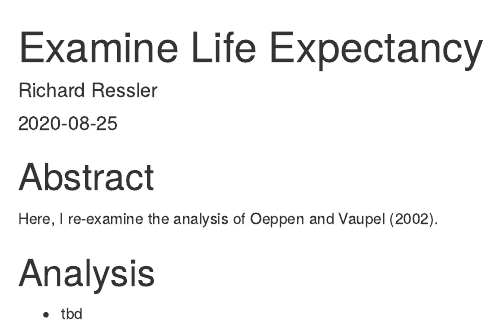
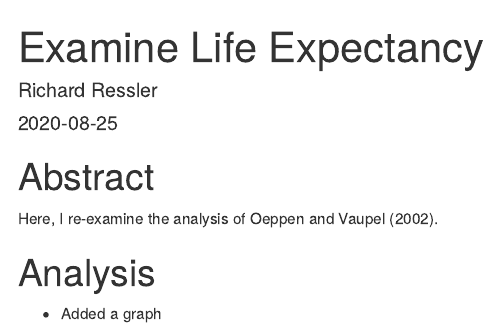
Before and after one commit to jaehee99/life_exp_rressler_forked_copy, an R Markdown document (life_exp_analysis.Rmd): the page in a window 1100 px wide, from its top. Rendered offline with R 4.5, knitr and Pandoc, with nearby package versions.

Commit message:
Update life_exp_analysis.Rmd
added graph comment

```diff
--- a/life_exp_analysis.Rmd
+++ b/life_exp_analysis.Rmd
@@ -17,4 +17,4 @@ knitr::opts_chunk$set(echo = TRUE)
 Here, I re-examine the analysis of Oeppen and Vaupel (2002).
 
 # Analysis
-- tbd
+- Added a graph
```
